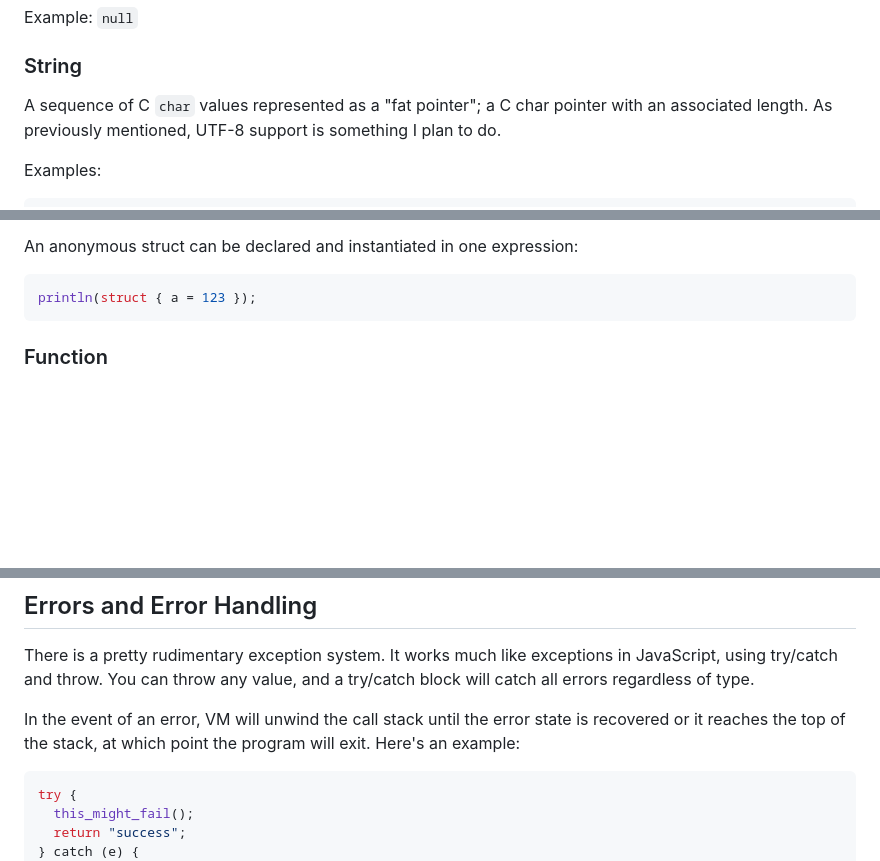
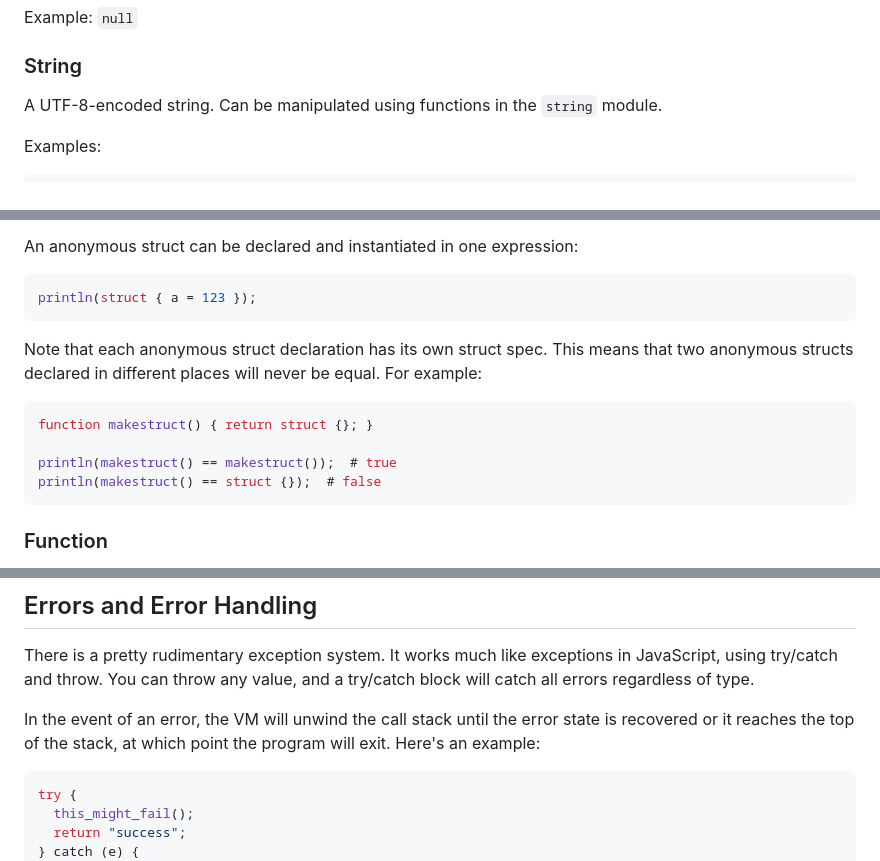
Before and after one commit to p7g/c-bytecode-vm, a Markdown page: README.md, 3 parts joined by grey strips. GitHub-like rendering; blank space fills up the shorter version.

````diff
--- a/README.md
+++ b/README.md
@@ -97,9 +95,8 @@ Example: `null`
 
 ### String
 
-A sequence of C `char` values represented as a "fat pointer"; a C char pointer
-with an associated length. As previously mentioned, UTF-8 support is something
-I plan to do.
+A UTF-8-encoded string. Can be manipulated using functions in the `string`
+module.
 
 Examples:
 ```js
@@ -155,6 +152,17 @@ Accessing a struct field that does not exist results in a throw at run-time.
 An anonymous struct can be declared and instantiated in one expression:
 ```c
 println(struct { a = 123 });
+```
+
+Note that each anonymous struct declaration has its own struct spec. This means
+that two anonymous structs declared in different places will never be equal.
+For example:
+
+```c
+function makestruct() { return struct {}; }
+
+println(makestruct() == makestruct());  # true
+println(makestruct() == struct {});  # false
 ```
 
 ### Function
@@ -278,9 +286,9 @@ There is a pretty rudimentary exception system. It works much like exceptions
 in JavaScript, using try/catch and throw. You can throw any value, and
 a try/catch block will catch all errors regardless of type.
 
-In the event of an error, VM will unwind the call stack until the error state
-is recovered or it reaches the top of the stack, at which point the program
-will exit. Here's an example:
+In the event of an error, the VM will unwind the call stack until the error
+state is recovered or it reaches the top of the stack, at which point the
+program will exit. Here's an example:
 
 ```js
 try {
````
Also changed, not shown: other parts of README.md (+3 -4 lines).
